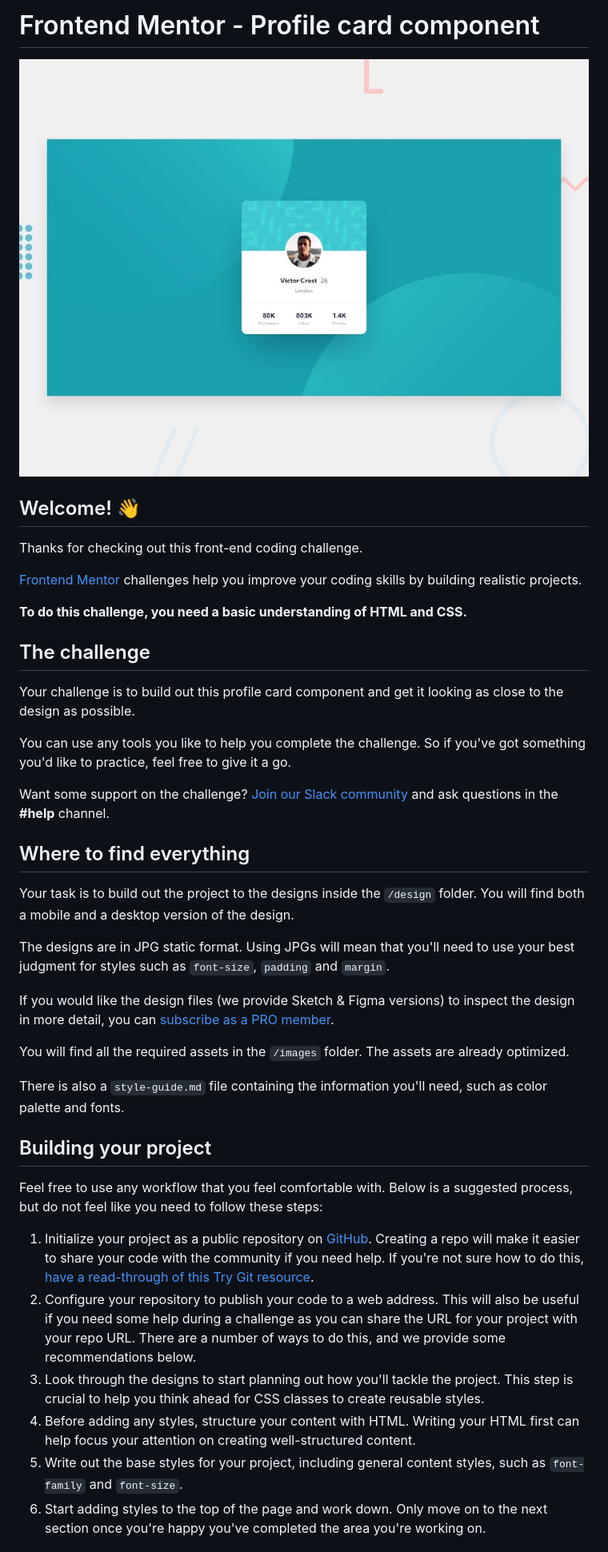
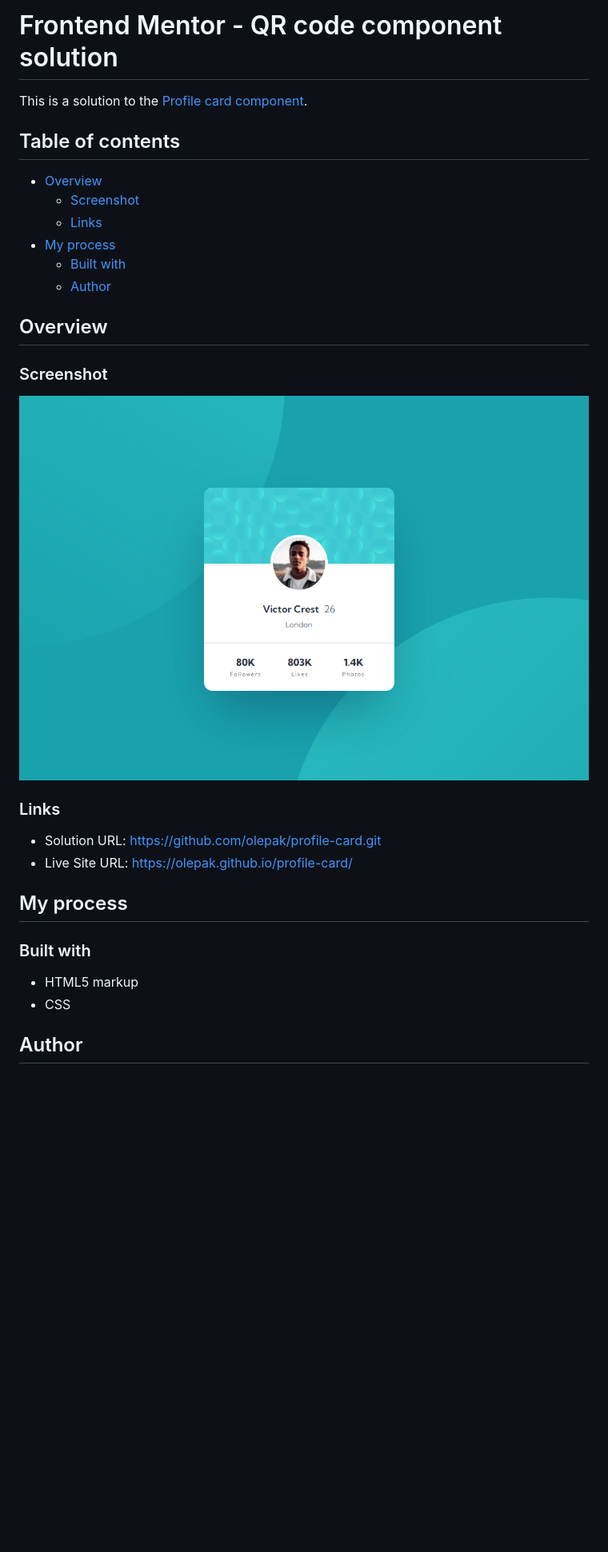
Before and after one commit to olepak/profile-card, a Markdown page: README.md, the part around the change printed below. Shown: that part at 80% size. GitHub-like rendering; pictures changed too: design/screenshot.PNG (added); blank space fills up the shorter version.

Commit message:
Realy final

```diff
--- a/README.md
+++ b/README.md
@@ -1,43 +1,33 @@
-# Frontend Mentor - Profile card component
+# Frontend Mentor - QR code component solution
 
-![Design preview for the Profile card component coding challenge](./design/desktop-preview.jpg)
+This is a solution to the [Profile card component](https://www.frontendmentor.io/challenges/profile-card-component-cfArpWshJ).
 
-## Welcome! 👋
+## Table of contents
 
-Thanks for checking out this front-end coding challenge.
+- [Overview](#overview)
+  - [Screenshot](#screenshot)
+  - [Links](#links)
+- [My process](#my-process)
+  - [Built with](#built-with)
+  - [Author](#author)
 
-[Frontend Mentor](https://www.frontendmentor.io) challenges help you improve your coding skills by building realistic projects.
+## Overview
 
-**To do this challenge, you need a basic understanding of HTML and CSS.**
+### Screenshot
 
-## The challenge
+![](design/screenshot.PNG)
 
-Your challenge is to build out this profile card component and get it looking as close to the design as possible.
+### Links
 
-You can use any tools you like to help you complete the challenge. So if you've got something you'd like to practice, feel free to give it a go.
+- Solution URL: https://github.com/olepak/profile-card.git
+- Live Site URL: https://olepak.github.io/profile-card/
 
-Want some support on the challenge? [Join our Slack community](https://www.frontendmentor.io/slack) and ask questions in the **#help** channel.
+## My process
 
-## Where to find everything
+### Built with
 
-Your task is to build out the project to the designs inside the `/design` folder. You will find both a mobile and a desktop version of the design.
+- HTML5 markup
+- CSS
 
-The designs are in JPG static format. Using JPGs will mean that you'll need to use your best judgment for styles such as `font-size`, `padding` and `margin`.
+## Author
 
-If you would like the design files (we provide Sketch & Figma versions) to inspect the design in more detail, you can [subscribe as a PRO member](https://www.frontendmentor.io/pro).
-
-You will find all the required assets in the `/images` folder. The assets are already optimized.
-
-There is also a `style-guide.md` file containing the information you'll need, such as color palette and fonts.
-
-## Building your project
-
-Feel free to use any workflow that you feel comfortable with. Below is a suggested process, but do not feel like you need to follow these steps:
-
-1. Initialize your project as a public repository on [GitHub](https://github.com/). Creating a repo will make it easier to share your code with the community if you need help. If you're not sure how to do this, [have a read-through of this Try Git resource](https://try.github.io/).
-2. Configure your repository to publish your code to a web address. This will also be useful if you need some help during a challenge as you can share the URL for your project with your repo URL. There are a number of ways to do this, and we provide some recommendations below.
-3. Look through the designs to start planning out how you'll tackle the project. This step is crucial to help you think ahead for CSS classes to create reusable styles.
-4. Before adding any styles, structure your content with HTML. Writing your HTML first can help focus your attention on creating well-structured content.
-5. Write out the base styles for your project, including general content styles, such as `font-family` and `font-size`.
-6. Start adding styles to the top of the page and work down. Only move on to the next section once you're happy you've completed the area you're working on.
-
```
Also changed, not shown: other parts of README.md (+3 -44 lines).
